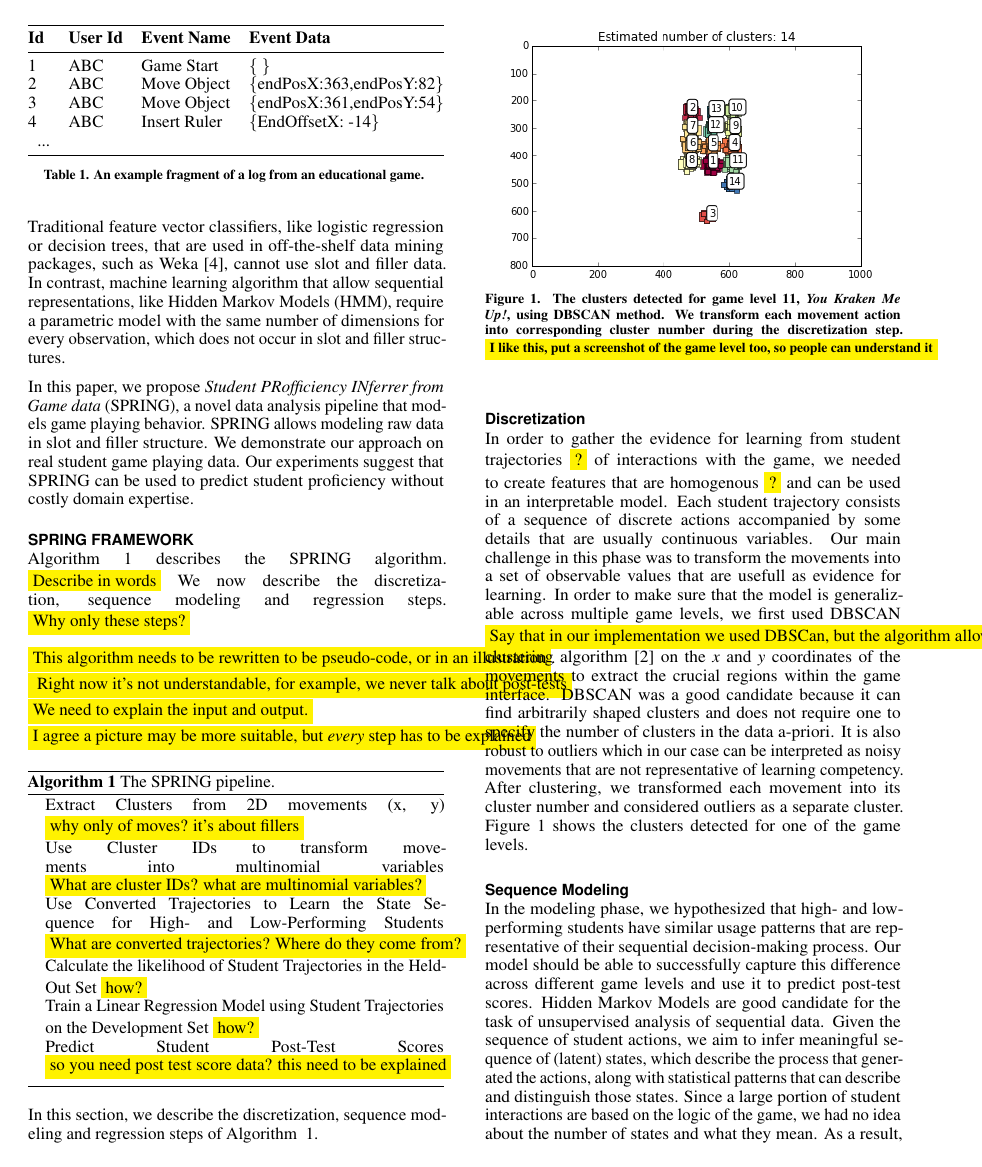
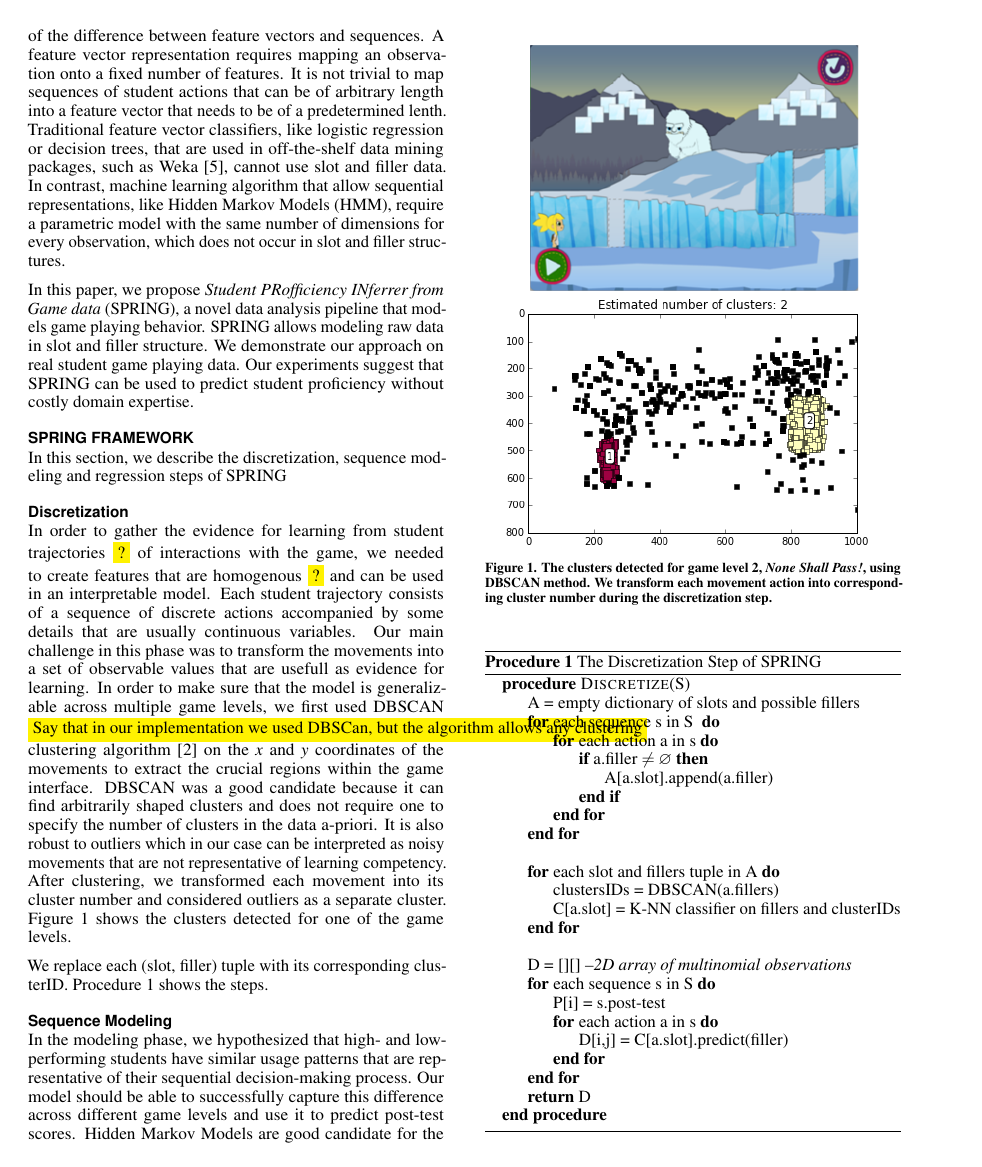
Before and after one commit to falakmasir/gain_paper, a LaTeX document (las_paper.tex): page 2 of 5. Compiled offline with pdfLaTeX.

Commit message:
some comments

```diff
--- a/las_paper.tex
+++ b/las_paper.tex
@@ -19,6 +19,9 @@
 \usepackage{booktabs}
 \def\algname{SPRING\xspace}
 
+\floatname{algorithm}{Procedure}
+\renewcommand{\algorithmicrequire}{\textbf{Input:}}
+\renewcommand{\algorithmicensure}{\textbf{Output:}}
 
 % Paper metadata (use plain text, for PDF inclusion and later
 % re-using, if desired).  Use \emtpyauthor when submitting for review
@@ -164,4 +158,3 @@ Traditional machine learning algorithms, and off-the-shelf data mining packages,
 		1                       & ABC              & Game Start          & \{ \}                        \\
 		2                       & ABC              & Move Object         & \{endPosX:363,endPosY:82\} \\
 		3                       & ABC              & Move Object         & \{endPosX:361,endPosY:54\} \\
-4                       & ABC              & Insert Ruler        & \{EndOffsetX: -14\}        \\
@@ -195,32 +189,17 @@ Our experiments suggest that \algname can be used to predict student proficiency
 
 
 \section{SPRING Framework}
-	Algorithm~\ref{alg:spring} describes the SPRING algorithm.
-	\hl{Describe in words}
-	We now describe  the discretization, sequence modeling and regression steps.
-	\hl{Why only these steps?}
 
-	\hl{This algorithm needs to be rewritten to be pseudo-code, or in an illustration}.
-	\hl{ Right now it's not understandable, for example, we never talk about post-tests}
-	\hl{We need to explain the input and output.}
-	\hl{I agree a  picture may be more suitable, but \textit{every} step has to be explained}
+In this section, we describe  the discretization, sequence modeling and regression steps of \algname
+%Procedure~\ref{alg:spring} describes the SPRING framework.
+%\hl{Describe in words}
+%We now describe  the discretization, sequence modeling and regression steps.
+%\hl{Why only these steps?}
 
-\begin{algorithm}
-\begin{algorithmic}
-			\State Extract Clusters from 2D movements (x, y) \hl{why only of moves? it's about fillers}
-			\State Use Cluster IDs to transform movements into multinomial variables  \hl{What are cluster IDs? what are multinomial variables?}
-			\State Use Converted Trajectories to Learn the State Sequence for High- and Low-Performing Students \hl{What are converted trajectories? Where do they come from?}
-			\State Calculate the likelihood of Student Trajectories in the Held-Out Set  \hl{how?}
-			\State Train a Linear Regression Model using Student Trajectories on the Development Set \hl{how?}
-			\State Predict Student Post-Test Scores \hl{so you need post test score data? this need to be explained}
-\end{algorithmic}
-\caption{The \algname pipeline. \label{alg:spring}}
-\end{algorithm}
-% I am not sure if we need a algorithm. A picture might be more suitable.
-
-
-In this section, we describe  the discretization, sequence modeling and regression steps of Algorithm ~\ref{alg:spring}.
-
+%\hl{This algorithm needs to be rewritten to be pseudo-code, or in an illustration}.
+%\hl{ Right now it's not understandable, for example, we never talk about post-tests}
+%\hl{We need to explain the input and output.}
+%\hl{I agree a  picture may be more suitable, but \textit{every} step has to be explained}
 
 \subsection{Discretization}
 In order to gather the evidence for learning from student trajectories \hl{?} of interactions with the game, we needed to create features that are homogenous \hl{?} and can be used in an interpretable model.
@@ -234,9 +213,59 @@ Figure~\ref{fig:figurecluster} shows the clusters detected for one of the game l
 
 \begin{figure}
 	\centering
-	\includegraphics[width=0.9\columnwidth]{figures/cluster}
-		\caption{The clusters detected for game level 11, \textit {You Kraken Me Up!}, using DBSCAN method. We transform each movement action into corresponding cluster number during the discretization step. \hl{I like this, put a screenshot of the game level too, so people can understand it}}~\label{fig:figurecluster}
+	\includegraphics[width=0.9\columnwidth]{figures/glacier}
+		\caption{The clusters detected for game level 2, \textit {None Shall Pass!}, using DBSCAN method. We transform each movement action into corresponding cluster number during the discretization step.}~\label{fig:figurecluster}
 \end{figure}
+
+We replace each (slot, filler) tuple with its corresponding clusterID. Procedure~\ref{alg:discretize} shows the steps.
+
+\begin{algorithm}
+	\begin{algorithmic}
+		\Procedure{Discretize}{S}
+		\State{A = empty dictionary of slots and possible fillers}
+		\For{each sequence s in S }
+		\For{each action a in s}
+		\If{a.filler $\neq \varnothing$}
+		\State{A[a.slot].append(a.filler)}
+		\EndIf
+		\EndFor
+		\EndFor
+		\State
+		\For{each slot and fillers tuple in A}
+		\State{clustersIDs = DBSCAN(a.fillers)}
+		\State{C[a.slot] = K-NN classifier on fillers and clusterIDs}
+		\EndFor
+		\State
+		\State{D = [][]\textit{ --2D array of multinomial observations}}
+		\For{each sequence s in S}
+		\State{P[i] = s.post-test}
+		\For{each action a in s}
+		\State{D[i,j] = C[a.slot].predict(filler)}
+		\EndFor
+		\EndFor
+		\State \Return{D}
+		\EndProcedure
+
+		%	\State
+		%
+		%	\Procedure{TrainHMM}{S,C}
+		%	\EndProcedure
+		%
+		%	\State{}
+		%
+		%
+		%
+		%	\Procedure{LearnModel}{S}
+		%		\State{D, P = Discretize(A,S)}
+		%		\State{Low, High = TrainHMM(S,C)}
+		%		\State \Return{Low, High}
+		%	\EndProcedure
+
+
+	\end{algorithmic}
+	\caption{The Discretization Step of \algname \label{alg:discretize}}
+\end{algorithm}
+
 
 
 \subsection{Sequence Modeling}
```
Also changed, not shown: references.bib (+12 -0 lines), figures/glacier.png (added), figures/kracken.png (deleted), las_paper.pdf, las_paper.tex (20 more changed lines). Lines whose indentation alone changed are shown as unchanged.
